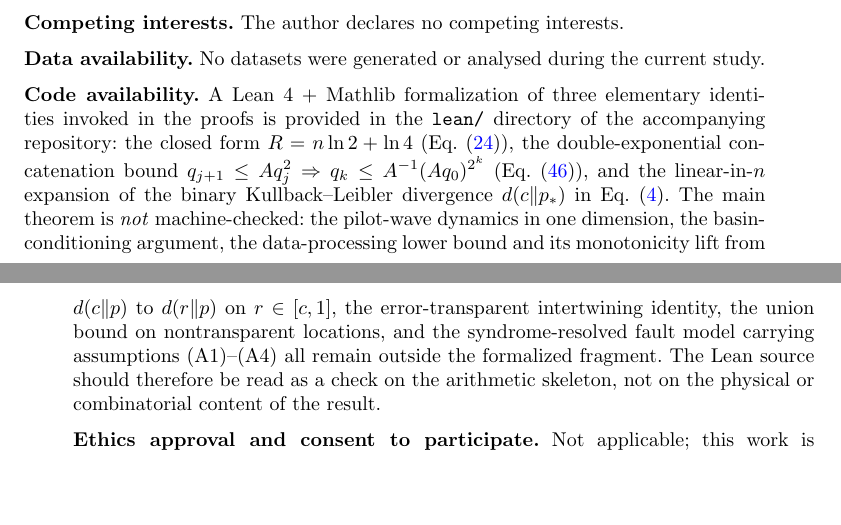
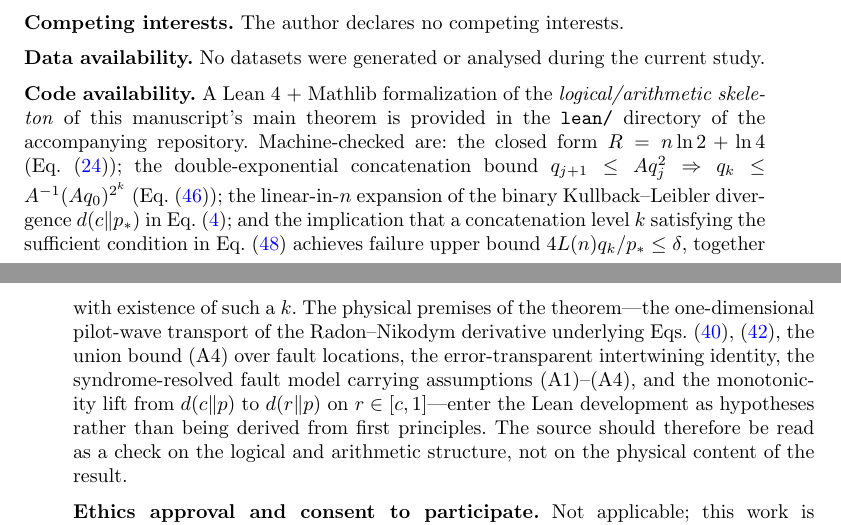
Before and after one commit to metaweta/subquantum-computing, a LaTeX paper (manuscript/manuscript.tex): two parts of pages 11 and 12 of 12, joined at a grey line, cut so that both start at the same text, the shorter picture padded with empty space. Compiled offline with pdfLaTeX.

Commit message:
Formalize the arithmetic skeleton of the main fault-tolerance theorem
Adds Subquantum/FaultTolerance.lean with two theorems:

* `failureUpperBound_le_delta`: given the per-location concatenation
  recursion `q (j+1) ≤ A · q j^2` with `0 < A · q 0 < 1`, a concatenation
  level `k` satisfying the sufficient-level inequality
  `(n·log 2 + log(4L/(Aδ))) / (-log(A·q 0)) ≤ 2^k` yields failure upper
  bound `4·L·q k / p_* ≤ δ`. This formalizes the arithmetic chaining of
  the manuscript's Eqs. (neqbad), (doubleexp), and (kbound).

* `main_fault_tolerance`: existence of a concatenation level `k` at
  which the failure upper bound is at most δ, under the stated premises.

The physical premises of the manuscript's Theorem (pilot-wave transport
of the Radon–Nikodym derivative, union bound over fault locations,
error-transparent intertwining identity, syndrome-resolved fault model,
monotonicity lift for KL divergence) enter the Lean development as
hypotheses rather than being derived from first principles. Lean/README,
top-level README, and the manuscript's Code availability note are
updated to describe the scope accurately.

Verified: `lake build` succeeds, 6336/6336 jobs, exit 0.

Co-Authored-By: Claude Opus 4.7 (1M context) <noreply@anthropic.com>

```diff
--- a/manuscript/manuscript.tex
+++ b/manuscript/manuscript.tex
@@ -416,7 +416,7 @@ Most of the exploratory derivation and most of the first-draft manuscript text w
 \noindent\textbf{Data availability.} No datasets were generated or analysed during the current study.
 
 \medskip
-\noindent\textbf{Code availability.} A Lean~4 + Mathlib formalization of three elementary identities invoked in the proofs is provided in the \texttt{lean/} directory of the accompanying repository: the closed form $R=n\ln2+\ln4$ (Eq.~\eqref{eq:linearresource}), the double-exponential concatenation bound $q_{j+1}\le Aq_j^2\Rightarrow q_k\le A^{-1}(Aq_0)^{2^k}$ (Eq.~\eqref{eq:doubleexp}), and the linear-in-$n$ expansion of the binary Kullback--Leibler divergence $d(c\|p_*)$ in Eq.~\eqref{eq:binarylower}. The main theorem is \emph{not} machine-checked: the pilot-wave dynamics in one dimension, the basin-conditioning argument, the data-processing lower bound and its monotonicity lift from $d(c\|p)$ to $d(r\|p)$ on $r\in[c,1]$, the error-transparent intertwining identity, the union bound on nontransparent locations, and the syndrome-resolved fault model carrying assumptions (A1)--(A4) all remain outside the formalized fragment. The Lean source should therefore be read as a check on the arithmetic skeleton, not on the physical or combinatorial content of the result.
+\noindent\textbf{Code availability.} A Lean~4 + Mathlib formalization of the \emph{logical/arithmetic skeleton} of this manuscript's main theorem is provided in the \texttt{lean/} directory of the accompanying repository. Machine-checked are: the closed form $R=n\ln2+\ln4$ (Eq.~\eqref{eq:linearresource}); the double-exponential concatenation bound $q_{j+1}\le Aq_j^2\Rightarrow q_k\le A^{-1}(Aq_0)^{2^k}$ (Eq.~\eqref{eq:doubleexp}); the linear-in-$n$ expansion of the binary Kullback--Leibler divergence $d(c\|p_*)$ in Eq.~\eqref{eq:binarylower}; and the implication that a concatenation level $k$ satisfying the sufficient condition in Eq.~\eqref{eq:kbound} achieves failure upper bound $4L(n)q_k/p_*\le\delta$, together with existence of such a $k$. The physical premises of the theorem---the one-dimensional pilot-wave transport of the Radon--Nikodym derivative underlying Eqs.~\eqref{eq:fullconditioned},~\eqref{eq:ratioBound}, the union bound (A4) over fault locations, the error-transparent intertwining identity, the syndrome-resolved fault model carrying assumptions (A1)--(A4), and the monotonicity lift from $d(c\|p)$ to $d(r\|p)$ on $r\in[c,1]$---enter the Lean development as hypotheses rather than being derived from first principles. The source should therefore be read as a check on the logical and arithmetic structure, not on the physical content of the result.
 
 \medskip
 \noindent\textbf{Ethics approval and consent to participate.} Not applicable; this work is theoretical and involved no human participants or animals.
```
Also changed, not shown: README.md, lean/README.md, manuscript/manuscript.pdf, 2 other files.
